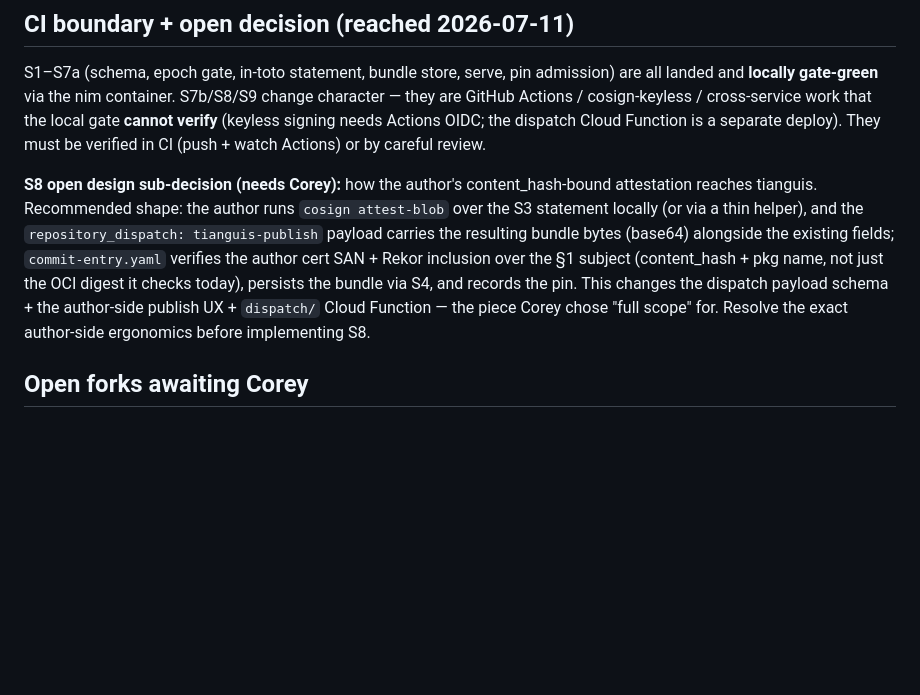
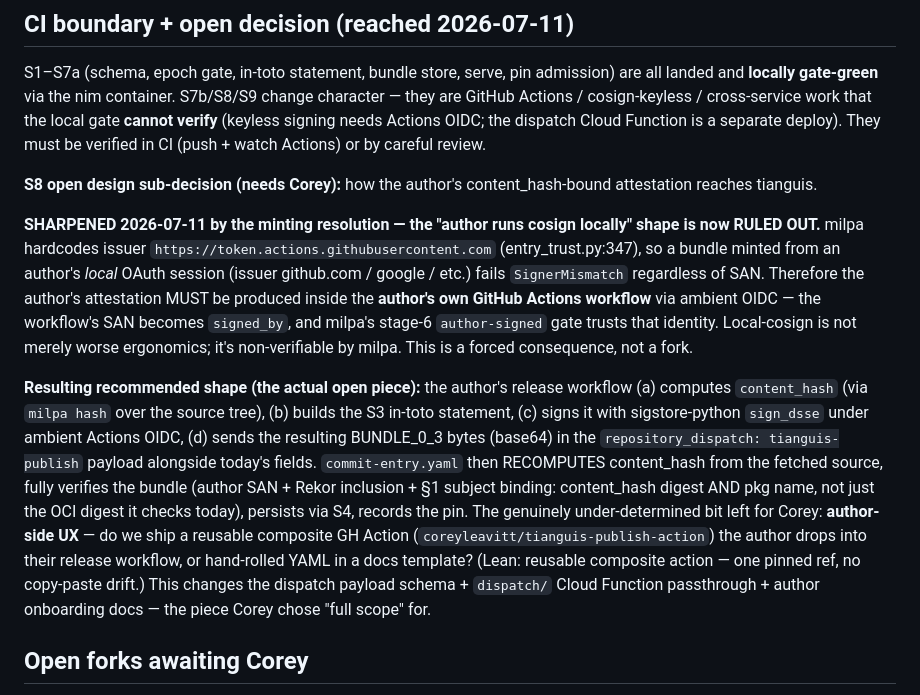
Before and after one commit to coreyleavitt/tianguis, a Markdown page: docs/rfc-attestation-delivery.handoff.md, the part around the change. Drawn GitHub-style; blank space fills up the shorter version.

Commit message:
docs(rfc): rule out author-local cosign for S8 (milpa hardcodes GH-Actions issuer)

```diff
--- a/docs/rfc-attestation-delivery.handoff.md
+++ b/docs/rfc-attestation-delivery.handoff.md
@@ -209,16 +209,34 @@ needs Actions OIDC; the dispatch Cloud Function is a separate deploy). They
 must be verified in CI (push + watch Actions) or by careful review.
 
 **S8 open design sub-decision (needs Corey):** how the author's
-content_hash-bound attestation reaches tianguis. Recommended shape: the author
-runs `cosign attest-blob` over the S3 statement locally (or via a thin helper),
-and the `repository_dispatch: tianguis-publish` payload carries the resulting
-bundle bytes (base64) alongside the existing fields; `commit-entry.yaml`
-verifies the author cert SAN + Rekor inclusion over the §1 subject
-(content_hash + pkg name, not just the OCI digest it checks today), persists
-the bundle via S4, and records the pin. This changes the dispatch payload
-schema + the author-side publish UX + `dispatch/` Cloud Function — the piece
-Corey chose "full scope" for. Resolve the exact author-side ergonomics before
-implementing S8.
+content_hash-bound attestation reaches tianguis.
+
+**SHARPENED 2026-07-11 by the minting resolution — the "author runs cosign
+locally" shape is now RULED OUT.** milpa hardcodes issuer
+`https://token.actions.githubusercontent.com` (entry_trust.py:347), so a bundle
+minted from an author's *local* OAuth session (issuer github.com / google /
+etc.) fails `SignerMismatch` regardless of SAN. Therefore the author's
+attestation MUST be produced inside the **author's own GitHub Actions workflow**
+via ambient OIDC — the workflow's SAN becomes `signed_by`, and milpa's stage-6
+`author-signed` gate trusts that identity. Local-cosign is not merely worse
+ergonomics; it's non-verifiable by milpa. This is a forced consequence, not a
+fork.
+
+**Resulting recommended shape (the actual open piece):** the author's release
+workflow (a) computes `content_hash` (via `milpa hash` over the source tree),
+(b) builds the S3 in-toto statement, (c) signs it with sigstore-python
+`sign_dsse` under ambient Actions OIDC, (d) sends the resulting BUNDLE_0_3
+bytes (base64) in the `repository_dispatch: tianguis-publish` payload alongside
+today's fields. `commit-entry.yaml` then RECOMPUTES content_hash from the
+fetched source, fully verifies the bundle (author SAN + Rekor inclusion +
+§1 subject binding: content_hash digest AND pkg name, not just the OCI digest
+it checks today), persists via S4, records the pin. The genuinely
+under-determined bit left for Corey: **author-side UX** — do we ship a reusable
+composite GH Action (`coreyleavitt/tianguis-publish-action`) the author drops
+into their release workflow, or hand-rolled YAML in a docs template? (Lean:
+reusable composite action — one pinned ref, no copy-paste drift.) This changes
+the dispatch payload schema + `dispatch/` Cloud Function passthrough + author
+onboarding docs — the piece Corey chose "full scope" for.
 
 ## Open forks awaiting Corey
 
```
